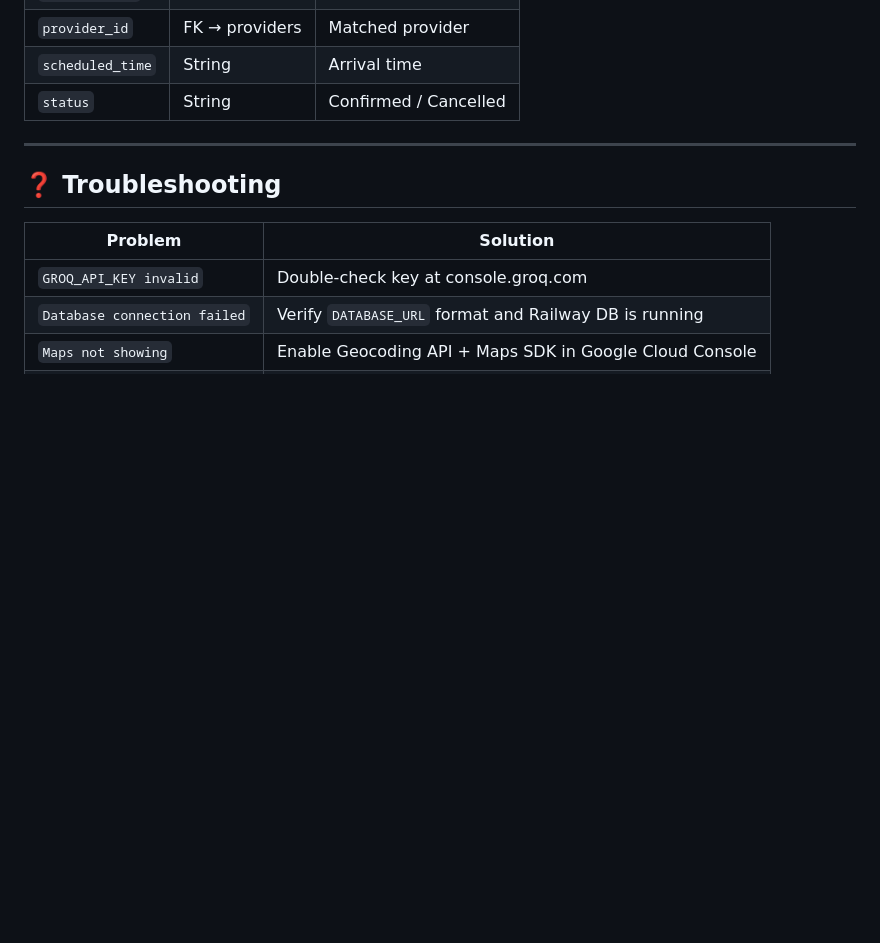
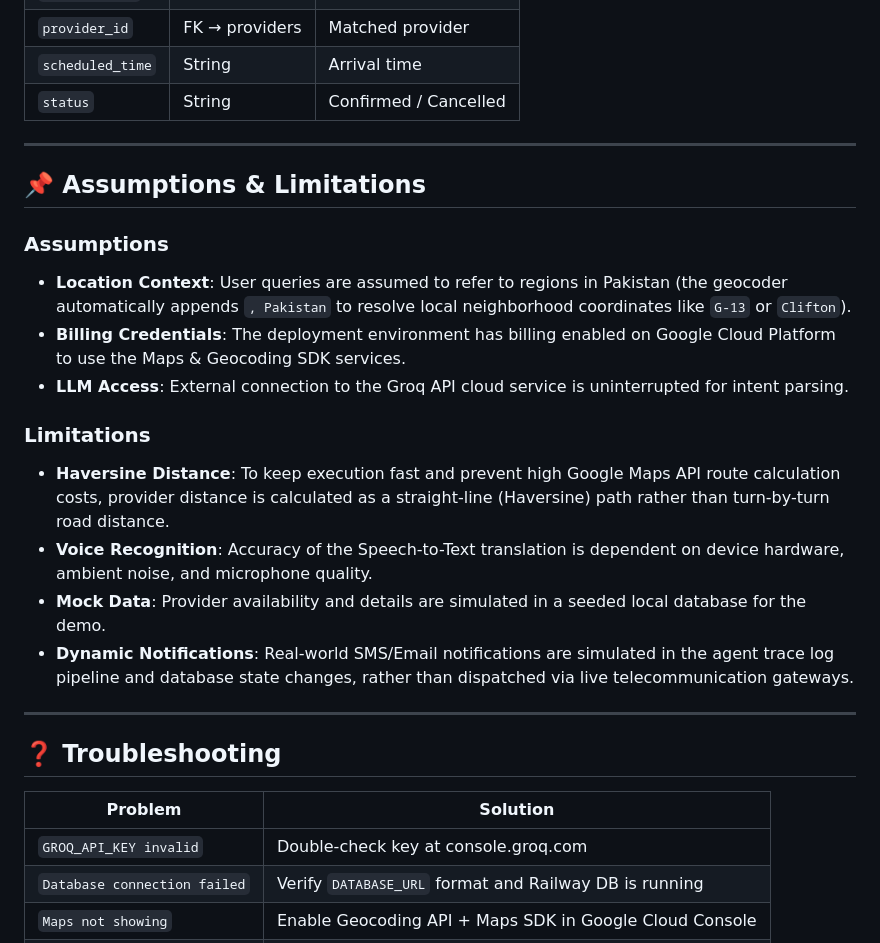
Before and after one commit to Nav33dCodes/service-sathi, a Markdown page: README.md, the part around the change. GitHub-like rendering; blank space fills up the shorter version.

Commit message:
docs: add Assumptions & Limitations section to README to meet hackathon guidelines

```diff
--- a/README.md
+++ b/README.md
@@ -381,6 +381,21 @@ curl -X POST http://localhost:8000/api/request \
 
 ---
 
+## 📌 Assumptions & Limitations
+
+### Assumptions
+- **Location Context**: User queries are assumed to refer to regions in Pakistan (the geocoder automatically appends `, Pakistan` to resolve local neighborhood coordinates like `G-13` or `Clifton`).
+- **Billing Credentials**: The deployment environment has billing enabled on Google Cloud Platform to use the Maps & Geocoding SDK services.
+- **LLM Access**: External connection to the Groq API cloud service is uninterrupted for intent parsing.
+
+### Limitations
+- **Haversine Distance**: To keep execution fast and prevent high Google Maps API route calculation costs, provider distance is calculated as a straight-line (Haversine) path rather than turn-by-turn road distance.
+- **Voice Recognition**: Accuracy of the Speech-to-Text translation is dependent on device hardware, ambient noise, and microphone quality.
+- **Mock Data**: Provider availability and details are simulated in a seeded local database for the demo.
+- **Dynamic Notifications**: Real-world SMS/Email notifications are simulated in the agent trace log pipeline and database state changes, rather than dispatched via live telecommunication gateways.
+
+---
+
 ## ❓ Troubleshooting
 
 | Problem | Solution |
```
